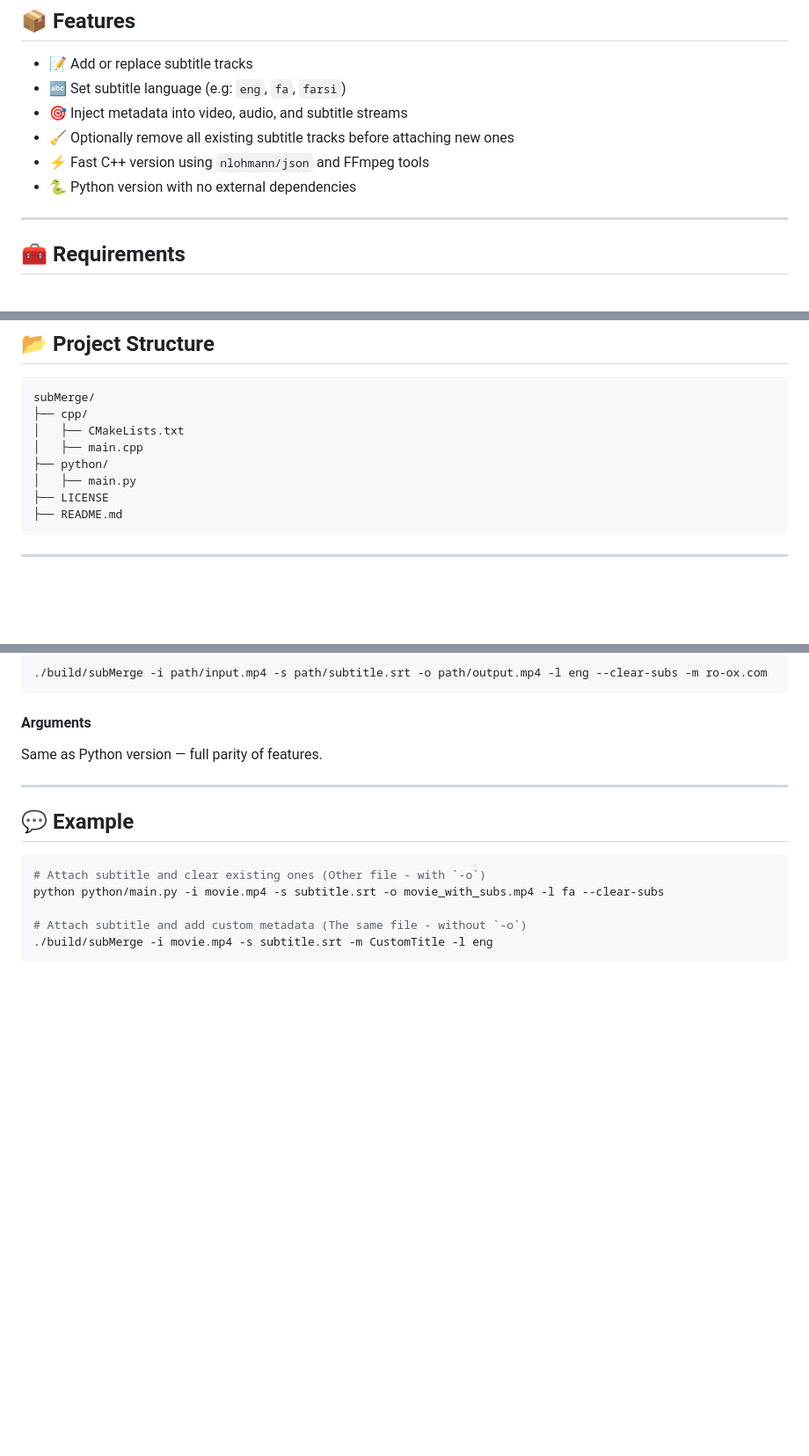
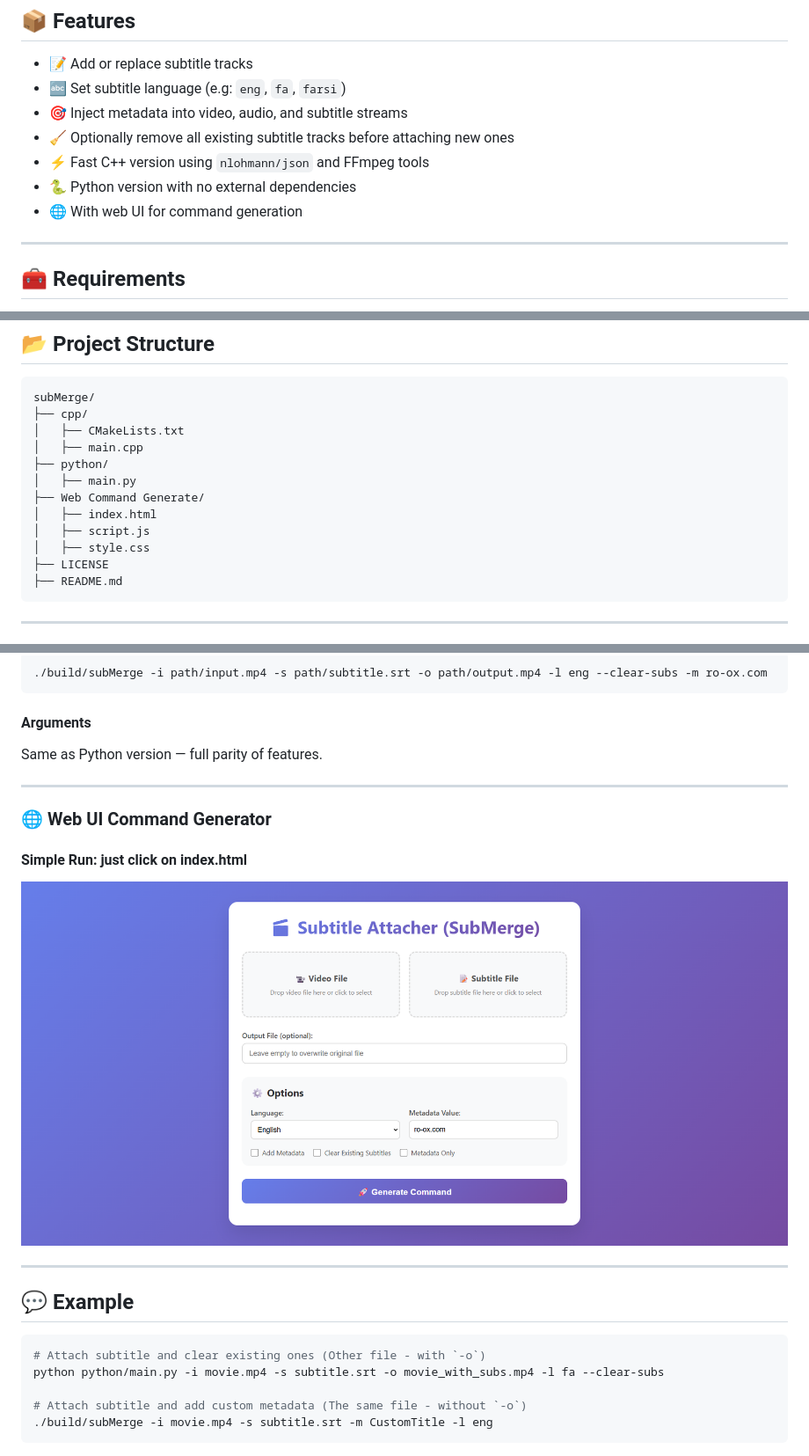
Before and after one commit to amirroox/subMerge, a Markdown page: README.md, 3 parts joined by grey strips. Shown: that part at 88% size. Drawn GitHub-style; pictures changed too: Web Command Generate/image.png (added); blank space fills up the shorter version.

Commit message:
Add Web UI Command Generator Image + Edit README.md

````diff
--- a/README.md
+++ b/README.md
@@ -14,6 +14,7 @@ Available in two versions: **Python** (lightweight, no dependencies) and **C++**
 - 🧹 Optionally remove all existing subtitle tracks before attaching new ones
 - ⚡ Fast C++ version using `nlohmann/json` and FFmpeg tools
 - 🐍 Python version with no external dependencies
+- 🌐 With web UI for command generation
 
 ---
 
@@ -39,6 +40,10 @@ subMerge/
 │   ├── main.cpp
 ├── python/
 │   ├── main.py
+├── Web Command Generate/
+│   ├── index.html
+│   ├── script.js
+│   ├── style.css
 ├── LICENSE
 ├── README.md
 ```
@@ -101,6 +106,14 @@ Same as Python version — full parity of features.
 
 ---
 
+### 🌐 Web UI Command Generator
+
+#### Simple Run: just click on index.html
+
+![Web UI Command Generator](./Web%20Command%20Generate/image.png)
+
+---
+
 ## 💬 Example
 
 ```bash
````
